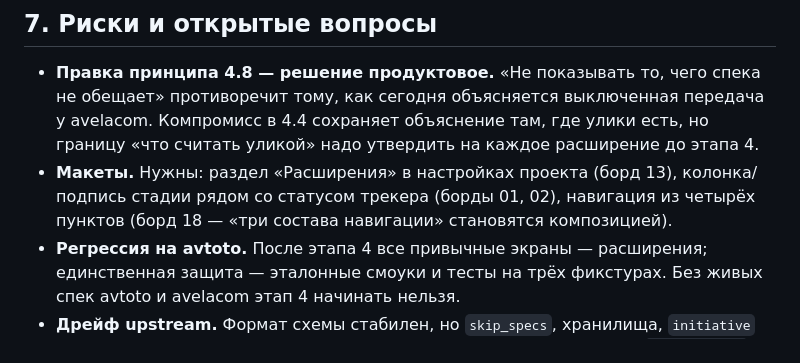
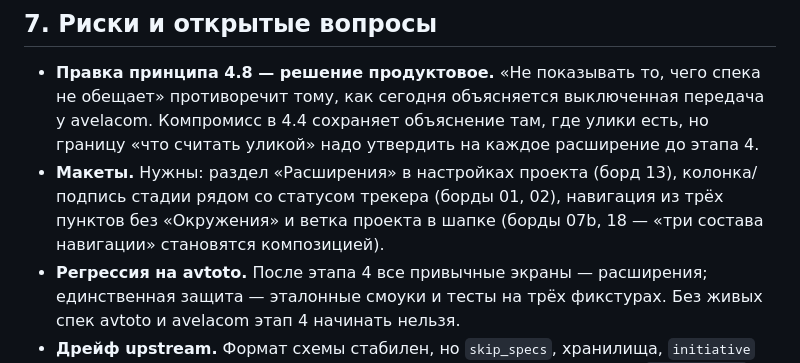
Before and after one commit to Kaikyof/Spok, a Markdown page: docs/openspec-upstream-plan.md, the part around the change. Drawn GitHub-style.

Commit message:
docs: макеты — навигация из трёх пунктов

```diff
--- a/docs/openspec-upstream-plan.md
+++ b/docs/openspec-upstream-plan.md
@@ -626,8 +626,8 @@ tree-shaking уберёт лишнее. Это не первоочередное
   границу «что считать уликой» надо утвердить на каждое расширение до этапа 4.
 - **Макеты.** Нужны: раздел «Расширения» в настройках проекта (борд 13),
   колонка/подпись стадии рядом со статусом трекера (борды 01, 02), навигация
-  из четырёх пунктов (борд 18 — «три состава навигации» становятся
-  композицией).
+  из трёх пунктов без «Окружения» и ветка проекта в шапке (борды 07b, 18 —
+  «три состава навигации» становятся композицией).
 - **Регрессия на avtoto.** После этапа 4 все привычные экраны — расширения;
   единственная защита — эталонные смоуки и тесты на трёх фикстурах. Без
   живых спек avtoto и avelacom этап 4 начинать нельзя.
```
